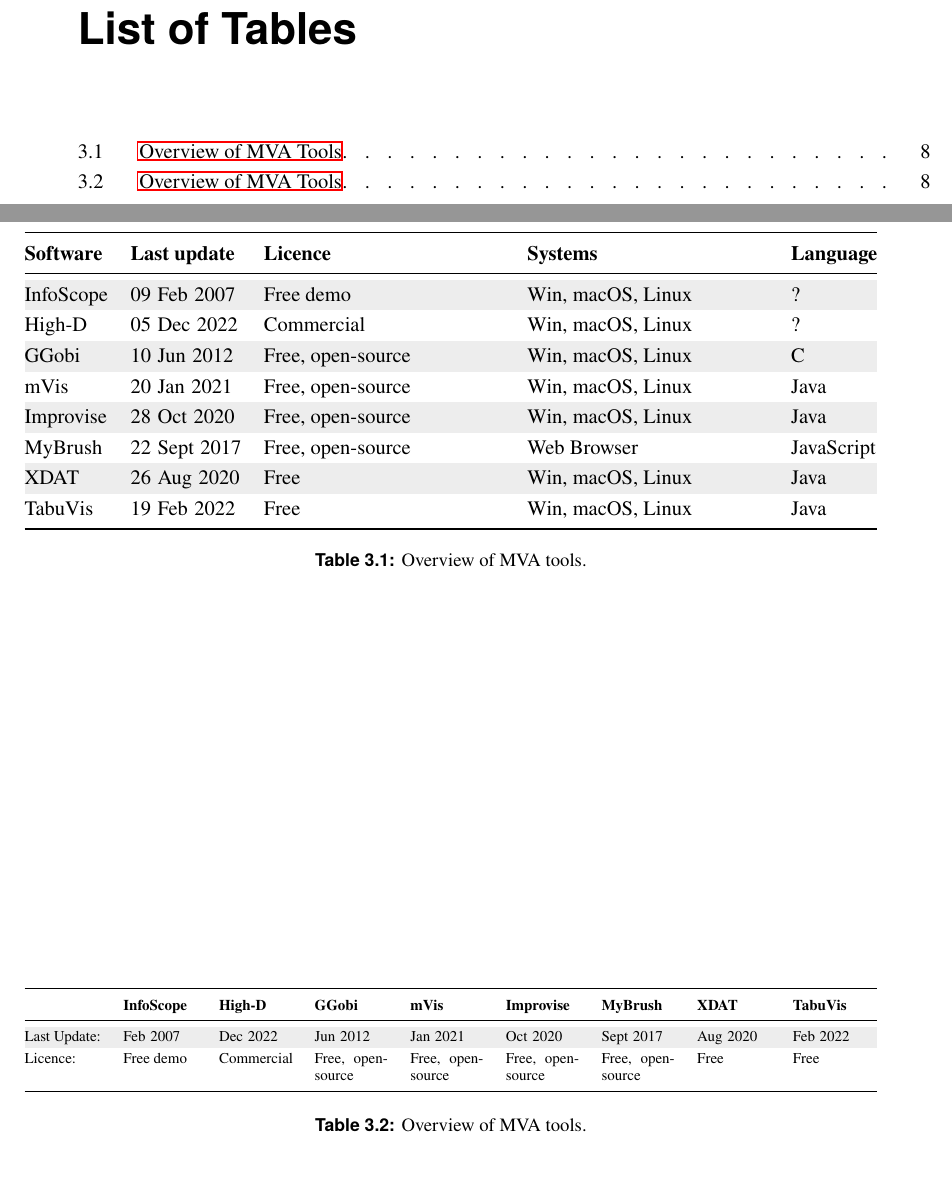
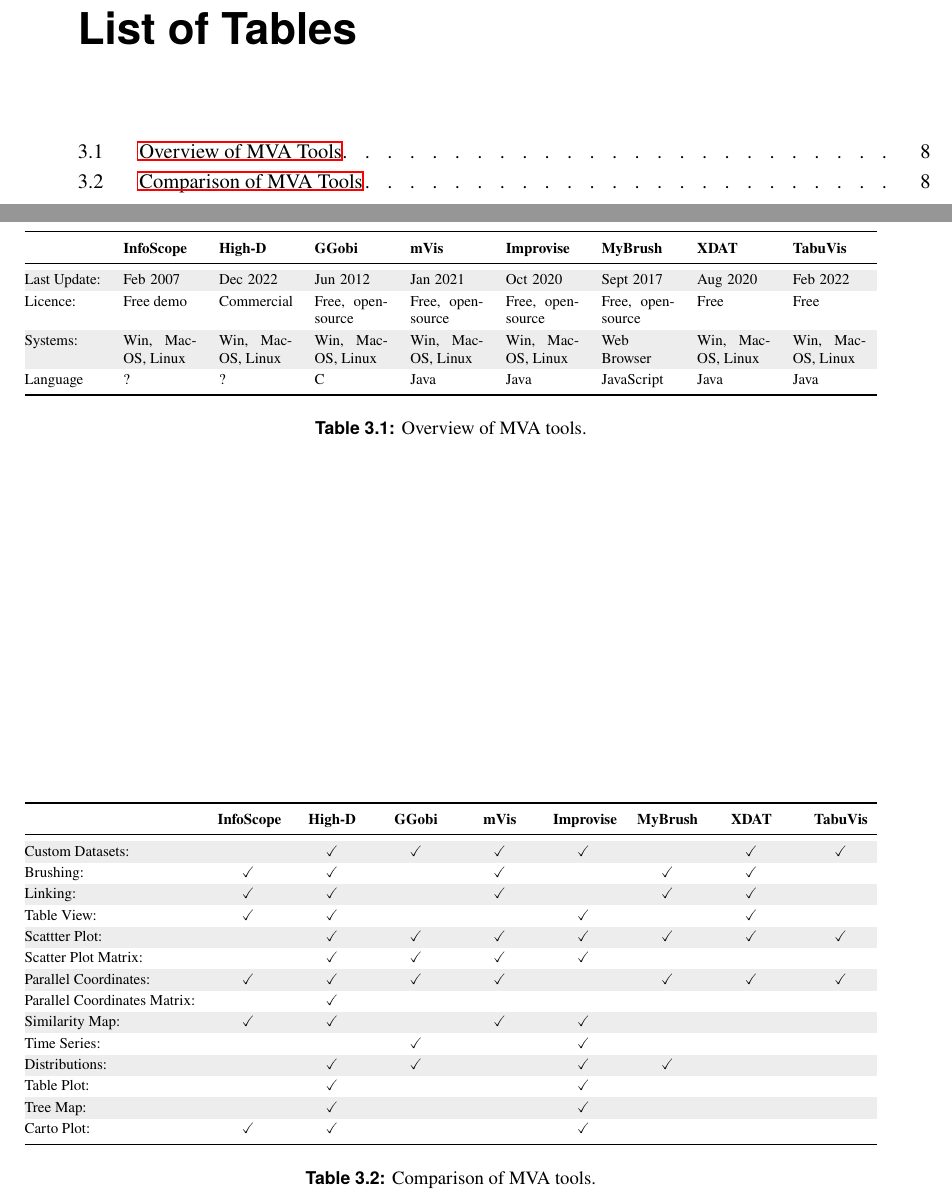
Before and after one commit to ozbej/MVA-survey, a LaTeX thesis (survey.tex, which reads survey-mva-tools.tex): two parts of pages 7 and 18 of 21, joined at a grey line, cut so that both start at the same text, the shorter picture padded with empty space. Compiled offline with LaTeX, dvips and Ghostscript.

Commit message:
Added transposed tables

```diff
--- a/survey-mva-tools.tex
+++ b/survey-mva-tools.tex
@@ -214,44 +213,8 @@
 \section{Comparison of Tools}
 
 A comparison of general information of MVA software can be seen in
-Table~\ref{tab:SoftwareGeneral}. A comparison of features of MVA
-software can be seen in Table~\ref{tab:SoftwareFeatures}.
-
-
-
-\begin{table}[tp]
-\tablestretch
-\rowcolors{2}{}{tablerowcolour}
-\centering
-\begin{tabularx}{\linewidth}
-{>{\kern-\tabcolsep}llXXl<{\kern-\tabcolsep}}
-\toprule
-\textbf{Software} & \textbf{Last update} & \textbf{Licence} & \textbf{Systems} & \textbf{Language} \\
-\midrule
-InfoScope & \yearmonthday{2007}{2}{9} & Free demo & Win, macOS, Linux & ? \\
-%
-High-D & \yearmonthday{2022}{12}{5} & Commercial & Win, macOS, Linux & ? \\
-%
-GGobi & \yearmonthday{2012}{6}{10} & Free, open-source & Win, macOS, Linux & C \\
-%
-mVis & \yearmonthday{2021}{1}{20} & Free, open-source & Win, macOS, Linux & Java \\
-%
-Improvise & \yearmonthday{2020}{10}{28} & Free, open-source & Win, macOS, Linux & Java \\
-%
-MyBrush & \yearmonthday{2017}{9}{22} & Free, open-source & Web Browser & JavaScript \\
-%
-XDAT & \yearmonthday{2020}{8}{26} & Free & Win, macOS, Linux & Java \\
-%
-TabuVis & \yearmonthday{2022}{2}{19} & Free & Win, macOS, Linux & Java \\
-\bottomrule
-\end{tabularx}
-
-\caption[Overview of MVA Tools]
-{%
-Overview of MVA tools.
-}
-\label{tab:SoftwareGeneral}
-\end{table}
+Table~\ref{tab:ToolsGeneral}. A comparison of features of MVA
+software can be seen in Table~\ref{tab:ToolsFeatures}.
 
 
 
@@ -273,6 +236,13 @@
 %
 Licence: & Free demo & Commercial & Free, open-source & Free, open-source &
 Free, open-source & Free, open-source & Free & Free \\
+%
+Systems: & Win, Mac\-OS, Linux & Win, Mac\-OS, Linux & Win, Mac\-OS, Linux & Win,
+Mac\-OS, Linux & Win, Mac\-OS, Linux & Web Browser & Win, Mac\-OS, Linux & Win, Mac\-OS,
+Linux \\
+%
+Language & ? & ? & C & Java & Java & JavaScript & Java & Java \\
+%
 \bottomrule
 \end{tabularx}
 \end{scriptsize}
@@ -281,43 +251,65 @@
 {%
 Overview of MVA tools.
 }
-\label{tab:SoftwareGeneral}
+\label{tab:ToolsGeneral}
 \end{table}
 
 
 
 
-%% \afterpage{%
-%% \clearpage% Flush earlier floats (otherwise order might not be correct)
-%% \thispagestyle{empty}% empty page style (?)
-%% \begin{landscape}% Landscape page
-%% \tablestretch
-%% \rowcolors{2}{}{tablerowcolour}
-%% \centering
-%% \begin{tabularx}{\linewidth}
-%% {>{\kern-\tabcolsep}lcccccccccccccc<{\kern-\tabcolsep}}
-%% \toprule
-%% \thead{Software} & \thead{Custom \\ Datasets} & \thead{Brushing} & \thead{Linking} & \thead{Table \\ View} & \thead{Scatter \\ Plot} & \thead{Scatter \\ Plot \\ Matrix} & \thead{Parallel \\ Coordinates} & \thead{Parallel \\ Coordinates \\ Matrix} & \thead{Similarity \\ Map} & \thead{Time \\ Series} & \thead{Distributions} & \thead{Table \\ Plot} & \thead{Tree \\ Map} & \thead{Carto \\ Plot} \\
-%% \midrule
-%% InfoScope & \checkmark & \checkmark & \checkmark & \checkmark & & & \checkmark & & \checkmark & & & & & \checkmark \\
-%% %
-%% High-D & \checkmark & \checkmark & \checkmark & \checkmark & \checkmark & \checkmark & \checkmark & \checkmark & \checkmark &  & \checkmark & \checkmark & \checkmark & \checkmark \\
-%% %
-%% GGobi & \checkmark & & & & \checkmark & \checkmark & \checkmark & & & \checkmark & \checkmark & & & \\
-%% %
-%% mVis & \checkmark & \checkmark & \checkmark & & \checkmark & \checkmark & \checkmark & & \checkmark & & & & & \\
-%% %
-%% Improvise & \checkmark & & & \checkmark & \checkmark & \checkmark & & & \checkmark & \checkmark & \checkmark & \checkmark & \checkmark & \checkmark \\
-%% %
-%% MyBrush & & \checkmark & \checkmark & & \checkmark & & \checkmark & & & & \checkmark & & & \\
-%% %
-%% XDAT & \checkmark & \checkmark & \checkmark & \checkmark & \checkmark & & \checkmark & & & & & & & \\
-%% %
-%% TabuVis & \checkmark & & & & \checkmark & & \checkmark & & & & & & & \\
-%% \bottomrule
-%% \end{tabularx}
-%% \captionof{table}{Comparison of MVA Tools.}
-%% \label{tab:SoftwareFeatures}
-%% \end{landscape}
-%% \clearpage% Flush page
-%% }
+
+\begin{table}[tp]
+\begin{scriptsize}
+\tablestretch
+\rowcolors{2}{}{tablerowcolour}
+\centering
+\begin{tabularx}{\linewidth}
+{>{\kern-\tabcolsep}lCCCCCCCC<{\kern-\tabcolsep}}
+\toprule
+~ & \textbf{InfoScope} & \textbf{High-D} & \textbf{GGobi} & \textbf{mVis} & \textbf{Improvise} & \textbf{MyBrush} & \textbf{XDAT} & \textbf{TabuVis} \\
+\midrule
+%
+Custom Datasets: & & \checkmark & \checkmark & \checkmark & \checkmark & &
+\checkmark & \checkmark \\
+%
+Brushing: & \checkmark & \checkmark & & \checkmark & & \checkmark & \checkmark &
+\\
+%
+Linking: & \checkmark & \checkmark & & \checkmark & & \checkmark & \checkmark &
+\\
+%
+Table View: & \checkmark & \checkmark & & & \checkmark & & \checkmark & \\
+%
+Scattter Plot: & & \checkmark & \checkmark & \checkmark & \checkmark &
+\checkmark & \checkmark & \checkmark \\
+%
+Scatter Plot Matrix: & & \checkmark & \checkmark & \checkmark & \checkmark & & &
+\\
+%
+Parallel Coordinates: & \checkmark & \checkmark & \checkmark & \checkmark & &
+\checkmark & \checkmark & \checkmark \\
+%
+Parallel Coordinates Matrix: & & \checkmark & & & & & & \\
+%
+Similarity Map: & \checkmark & \checkmark & & \checkmark & \checkmark & & & \\
+%
+Time Series: & & & \checkmark & & \checkmark & & & \\
+%
+Distributions: & & \checkmark & \checkmark & & \checkmark & \checkmark & & \\
+%
+Table Plot: & & \checkmark & & & \checkmark & & & \\
+%
+Tree Map: & & \checkmark & & & \checkmark & & & \\
+%
+Carto Plot: & \checkmark & \checkmark & & & \checkmark & & \\
+%
+\bottomrule
+\end{tabularx}
+\end{scriptsize}
+
+\caption[Comparison of MVA Tools]
+{%
+Comparison of MVA tools.
+}
+\label{tab:ToolsFeatures}
+\end{table}
--- a/survey.tex
+++ b/survey.tex
@@ -126,6 +126,8 @@
 \newcolumntype{L}[1]{>{\raggedright\arraybackslash}p{#1}}
 % a p column but flushright (= raggedleft) rather than justified
 \newcolumntype{R}[1]{>{\raggedleft\arraybackslash}p{#1}}
+% like X but align center
+\newcolumntype{C}{>{\centering\arraybackslash}X}
 
 
 \usepackage{booktabs}           % nicer tables
```
Also changed, not shown: survey-mva-tools.tex (17 more changed lines).
